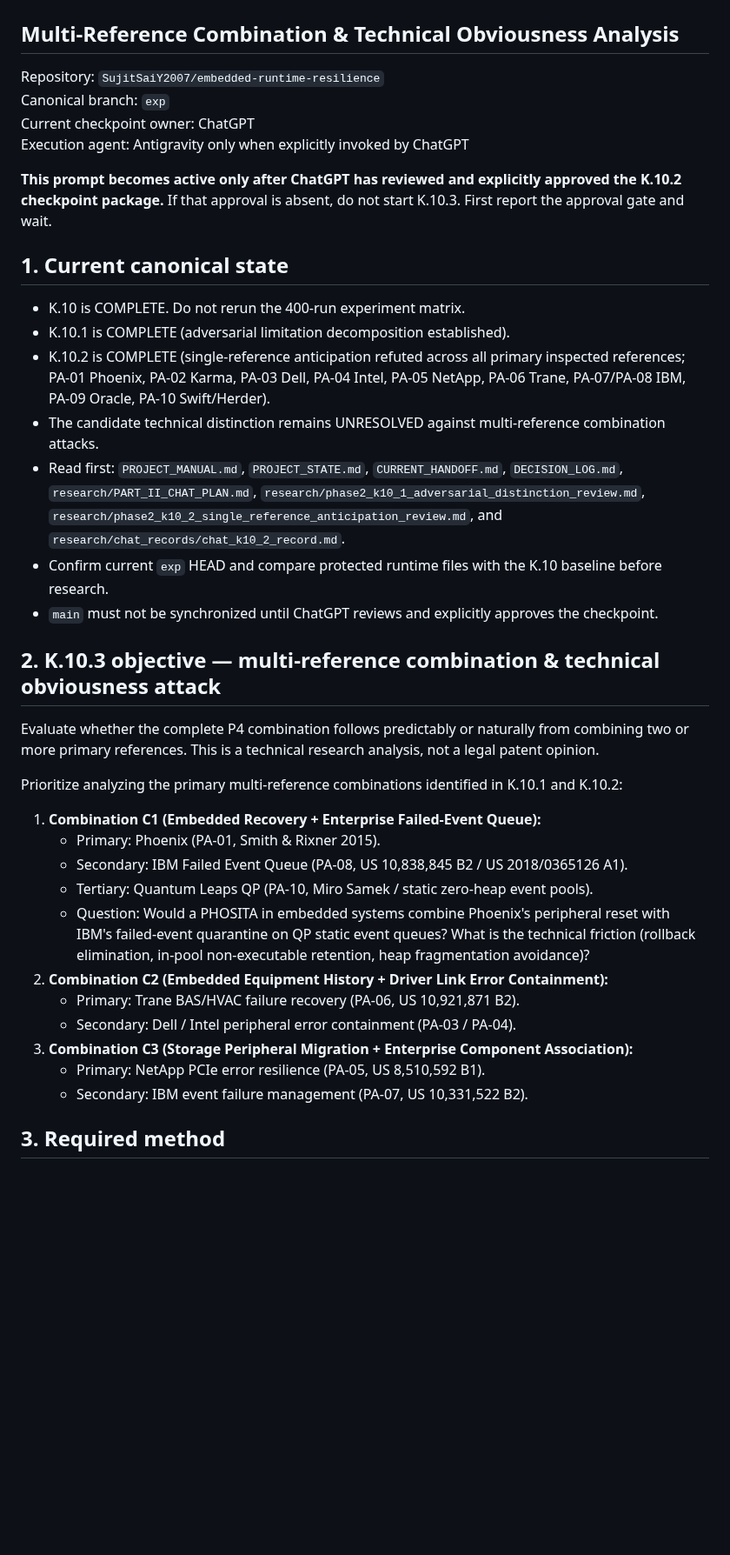
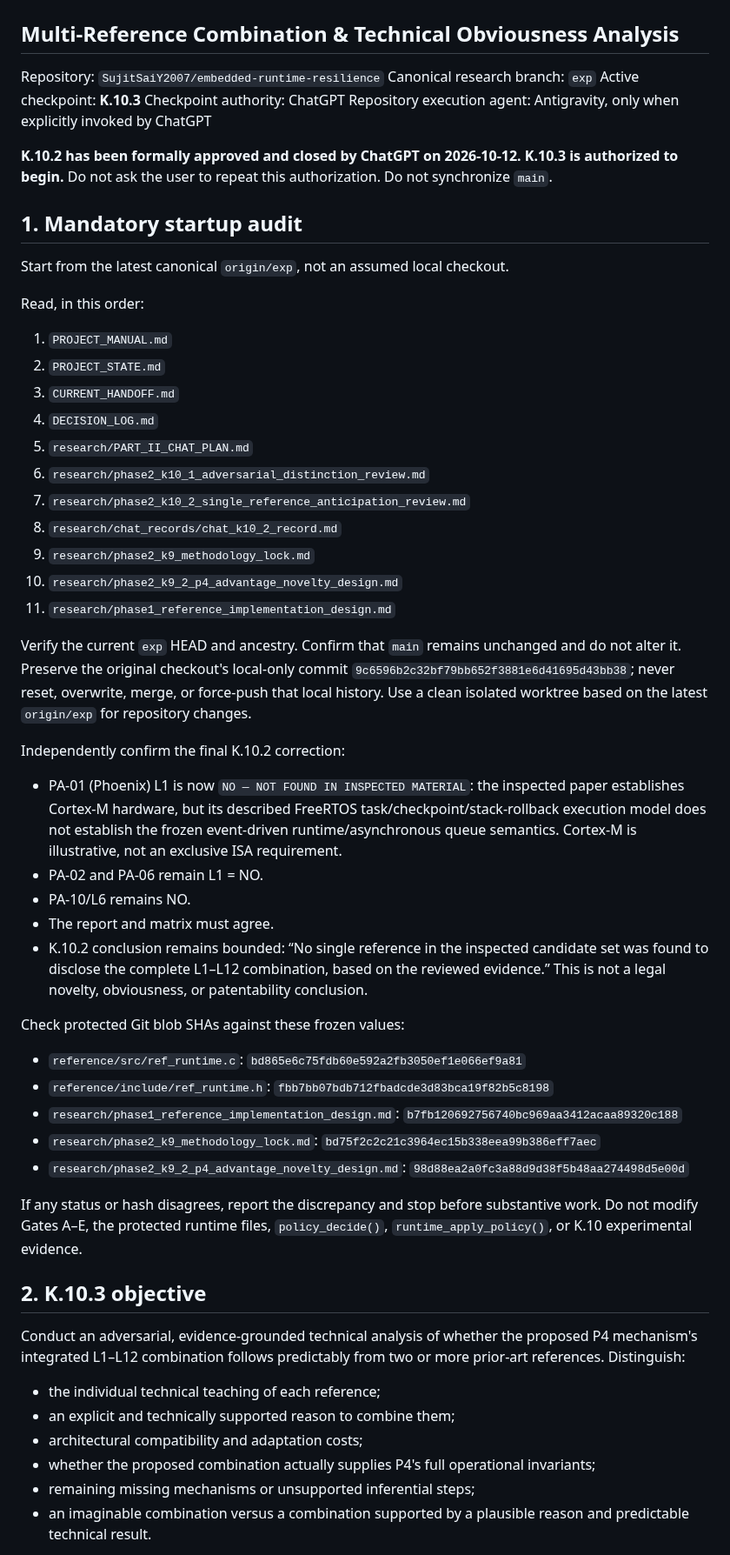
Before and after one commit to SujitSaiY2007/embedded-runtime-resilience, a Markdown page: NEXT_CHAT_PROMPT.md, the part around one of its changes. Shown at 87% size. Drawn GitHub-style; blank space fills up the shorter version.

Commit message:
K.10.3: activate multi-reference analysis prompt after K.10.2 closure

```diff
--- a/NEXT_CHAT_PROMPT.md
+++ b/NEXT_CHAT_PROMPT.md
@@ -2,37 +2,55 @@
 ## Multi-Reference Combination & Technical Obviousness Analysis
 
 Repository: `SujitSaiY2007/embedded-runtime-resilience`
-Canonical branch: `exp`
-Current checkpoint owner: ChatGPT
-Execution agent: Antigravity only when explicitly invoked by ChatGPT
+Canonical research branch: `exp`
+Active checkpoint: **K.10.3**
+Checkpoint authority: ChatGPT
+Repository execution agent: Antigravity, only when explicitly invoked by ChatGPT
 
-**This prompt becomes active only after ChatGPT has reviewed and explicitly approved the K.10.2 checkpoint package.** If that approval is absent, do not start K.10.3. First report the approval gate and wait.
+**K.10.2 has been formally approved and closed by ChatGPT on 2026-10-12. K.10.3 is authorized to begin.** Do not ask the user to repeat this authorization. Do not synchronize `main`.
 
-## 1. Current canonical state
+## 1. Mandatory startup audit
 
-- K.10 is COMPLETE. Do not rerun the 400-run experiment matrix.
-- K.10.1 is COMPLETE (adversarial limitation decomposition established).
-- K.10.2 is COMPLETE (single-reference anticipation refuted across all primary inspected references; PA-01 Phoenix, PA-02 Karma, PA-03 Dell, PA-04 Intel, PA-05 NetApp, PA-06 Trane, PA-07/PA-08 IBM, PA-09 Oracle, PA-10 Swift/Herder).
-- The candidate technical distinction remains UNRESOLVED against multi-reference combination attacks.
-- Read first: `PROJECT_MANUAL.md`, `PROJECT_STATE.md`, `CURRENT_HANDOFF.md`, `DECISION_LOG.md`, `research/PART_II_CHAT_PLAN.md`, `research/phase2_k10_1_adversarial_distinction_review.md`, `research/phase2_k10_2_single_reference_anticipation_review.md`, and `research/chat_records/chat_k10_2_record.md`.
-- Confirm current `exp` HEAD and compare protected runtime files with the K.10 baseline before research.
-- `main` must not be synchronized until ChatGPT reviews and explicitly approves the checkpoint.
+Start from the latest canonical `origin/exp`, not an assumed local checkout.
 
-## 2. K.10.3 objective — multi-reference combination & technical obviousness attack
+Read, in this order:
+1. `PROJECT_MANUAL.md`
+2. `PROJECT_STATE.md`
+3. `CURRENT_HANDOFF.md`
+4. `DECISION_LOG.md`
+5. `research/PART_II_CHAT_PLAN.md`
+6. `research/phase2_k10_1_adversarial_distinction_review.md`
+7. `research/phase2_k10_2_single_reference_anticipation_review.md`
+8. `research/chat_records/chat_k10_2_record.md`
+9. `research/phase2_k9_methodology_lock.md`
+10. `research/phase2_k9_2_p4_advantage_novelty_design.md`
+11. `research/phase1_reference_implementation_design.md`
 
-Evaluate whether the complete P4 combination follows predictably or naturally from combining two or more primary references. This is a technical research analysis, not a legal patent opinion.
+Verify the current `exp` HEAD and ancestry. Confirm that `main` remains unchanged and do not alter it. Preserve the original checkout's local-only commit `9c6596b2c32bf79bb652f3881e6d41695d43bb38`; never reset, overwrite, merge, or force-push that local history. Use a clean isolated worktree based on the latest `origin/exp` for repository changes.
 
-Prioritize analyzing the primary multi-reference combinations identified in K.10.1 and K.10.2:
-1. **Combination C1 (Embedded Recovery + Enterprise Failed-Event Queue):**
-   - Primary: Phoenix (PA-01, Smith & Rixner 2015).
-   - Secondary: IBM Failed Event Queue (PA-08, US 10,838,845 B2 / US 2018/0365126 A1).
-   - Tertiary: Quantum Leaps QP (PA-10, Miro Samek / static zero-heap event pools).
-   - Question: Would a PHOSITA in embedded systems combine Phoenix's peripheral reset with IBM's failed-event quarantine on QP static event queues? What is the technical friction (rollback elimination, in-pool non-executable retention, heap fragmentation avoidance)?
-2. **Combination C2 (Embedded Equipment History + Driver Link Error Containment):**
-   - Primary: Trane BAS/HVAC failure recovery (PA-06, US 10,921,871 B2).
-   - Secondary: Dell / Intel peripheral error containment (PA-03 / PA-04).
-3. **Combination C3 (Storage Peripheral Migration + Enterprise Component Association):**
-   - Primary: NetApp PCIe error resilience (PA-05, US 8,510,592 B1).
-   - Secondary: IBM event failure management (PA-07, US 10,331,522 B2).
+Independently confirm the final K.10.2 correction:
+- PA-01 (Phoenix) L1 is now `NO — NOT FOUND IN INSPECTED MATERIAL`: the inspected paper establishes Cortex-M hardware, but its described FreeRTOS task/checkpoint/stack-rollback execution model does not establish the frozen event-driven runtime/asynchronous queue semantics. Cortex-M is illustrative, not an exclusive ISA requirement.
+- PA-02 and PA-06 remain L1 = NO.
+- PA-10/L6 remains NO.
+- The report and matrix must agree.
+- K.10.2 conclusion remains bounded: “No single reference in the inspected candidate set was found to disclose the complete L1–L12 combination, based on the reviewed evidence.” This is not a legal novelty, obviousness, or patentability conclusion.
 
-## 3. Required method
+Check protected Git blob SHAs against these frozen values:
+- `reference/src/ref_runtime.c`: `bd865e6c75fdb60e592a2fb3050ef1e066ef9a81`
+- `reference/include/ref_runtime.h`: `fbb7bb07bdb712fbadcde3d83bca19f82b5c8198`
+- `research/phase1_reference_implementation_design.md`: `b7fb120692756740bc969aa3412acaa89320c188`
+- `research/phase2_k9_methodology_lock.md`: `bd75f2c2c21c3964ec15b338eea99b386eff7aec`
+- `research/phase2_k9_2_p4_advantage_novelty_design.md`: `98d88ea2a0fc3a88d9d38f5b48aa274498d5e00d`
+
+If any status or hash disagrees, report the discrepancy and stop before substantive work. Do not modify Gates A–E, the protected runtime files, `policy_decide()`, `runtime_apply_policy()`, or K.10 experimental evidence.
+
+## 2. K.10.3 objective
+
+Conduct an adversarial, evidence-grounded technical analysis of whether the proposed P4 mechanism's integrated L1–L12 combination follows predictably from two or more prior-art references. Distinguish:
+- the individual technical teaching of each reference;
+- an explicit and technically supported reason to combine them;
+- architectural compatibility and adaptation costs;
+- whether the proposed combination actually supplies P4's full operational invariants;
+- remaining missing mechanisms or unsupported inferential steps;
+- an imaginable combination versus a combination supported by a plausible reason and predictable technical result.
+
```
Also changed, not shown: other parts of NEXT_CHAT_PROMPT.md (+72 -25 lines).
